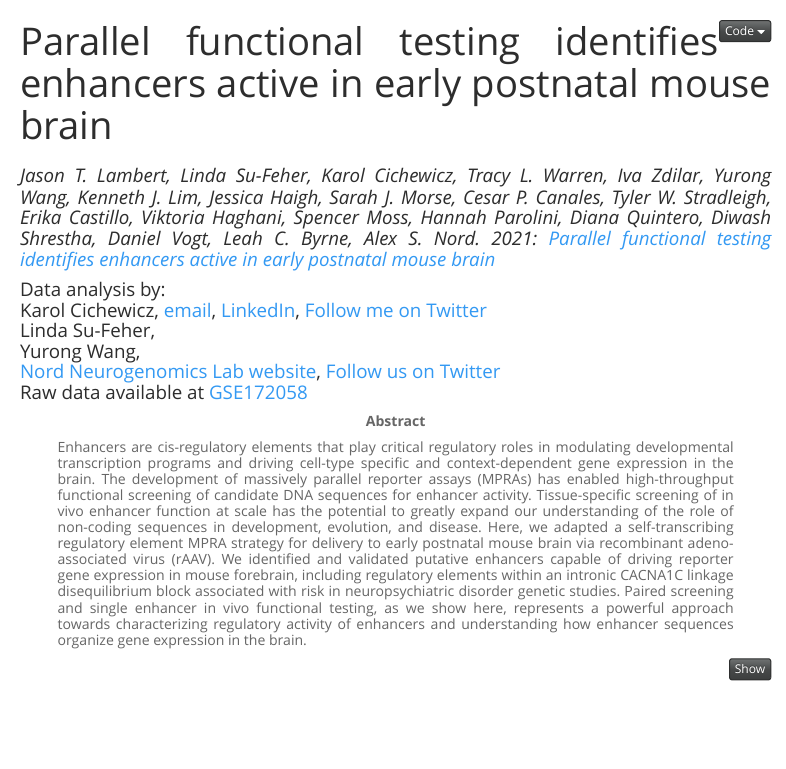
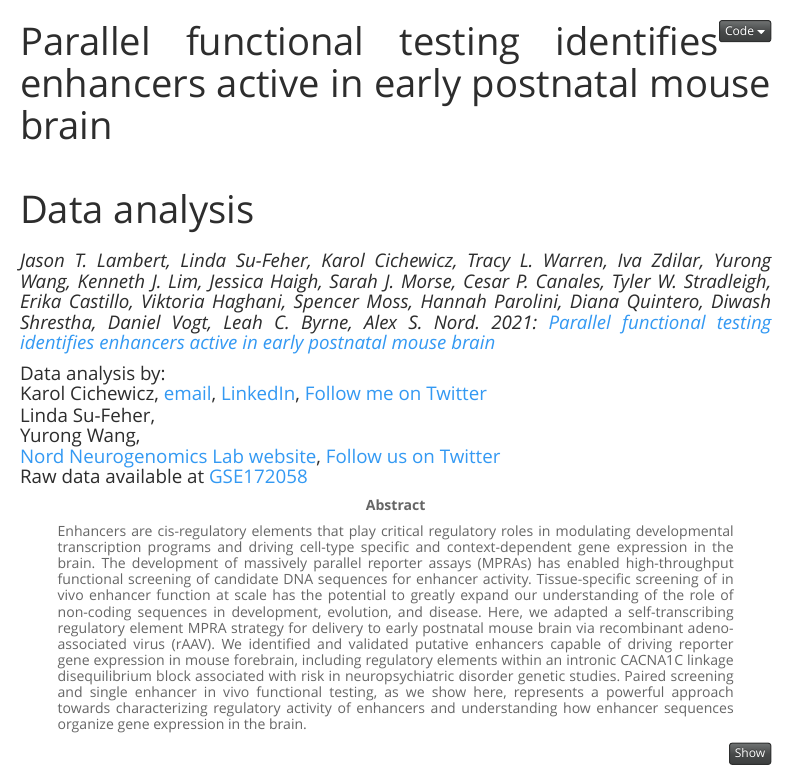
Before and after one commit to NordNeurogenomicsLab/STAR408, an R Markdown document (index.Rmd): the page in a window 1100 px wide, from its top. Rendered offline with R 4.5, knitr and Pandoc, with nearby package versions; some code elsewhere in the file could not run offline; menus at the side of the page are left out.

Commit message:
Final Rmd

```diff
--- a/index.Rmd
+++ b/index.Rmd
@@ -1,5 +1,8 @@
 ---
-title: "Parallel functional testing identifies enhancers active in early postnatal mouse brain"
+title: |
+  | Parallel functional testing identifies enhancers active in early postnatal mouse brain
+  |
+  | Data analysis
 subtitle: |
   | Jason T. Lambert, Linda Su-Feher, Karol Cichewicz, Tracy L. Warren, Iva Zdilar, Yurong Wang, Kenneth J. Lim, Jessica Haigh, Sarah J. Morse, Cesar P. Canales, Tyler W. Stradleigh, Erika Castillo, Viktoria Haghani, Spencer Moss, Hannah Parolini, Diana Quintero, Diwash Shrestha, Daniel Vogt, Leah C. Byrne, Alex S. Nord. 2021: [Parallel functional testing identifies enhancers active in early postnatal mouse brain](https://www.biorxiv.org/content/10.1101/2021.01.15.426772v3)
 
```
Also changed, not shown: index.Rmd (2 more changed lines).
